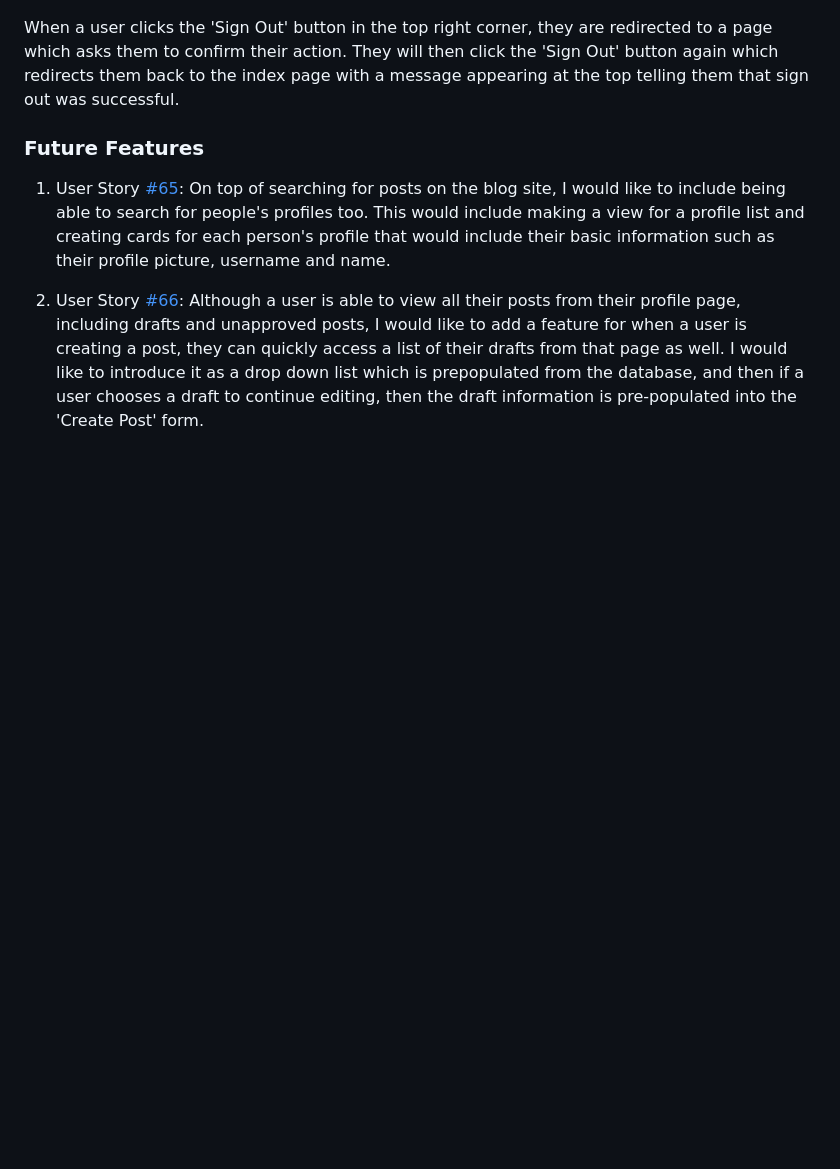
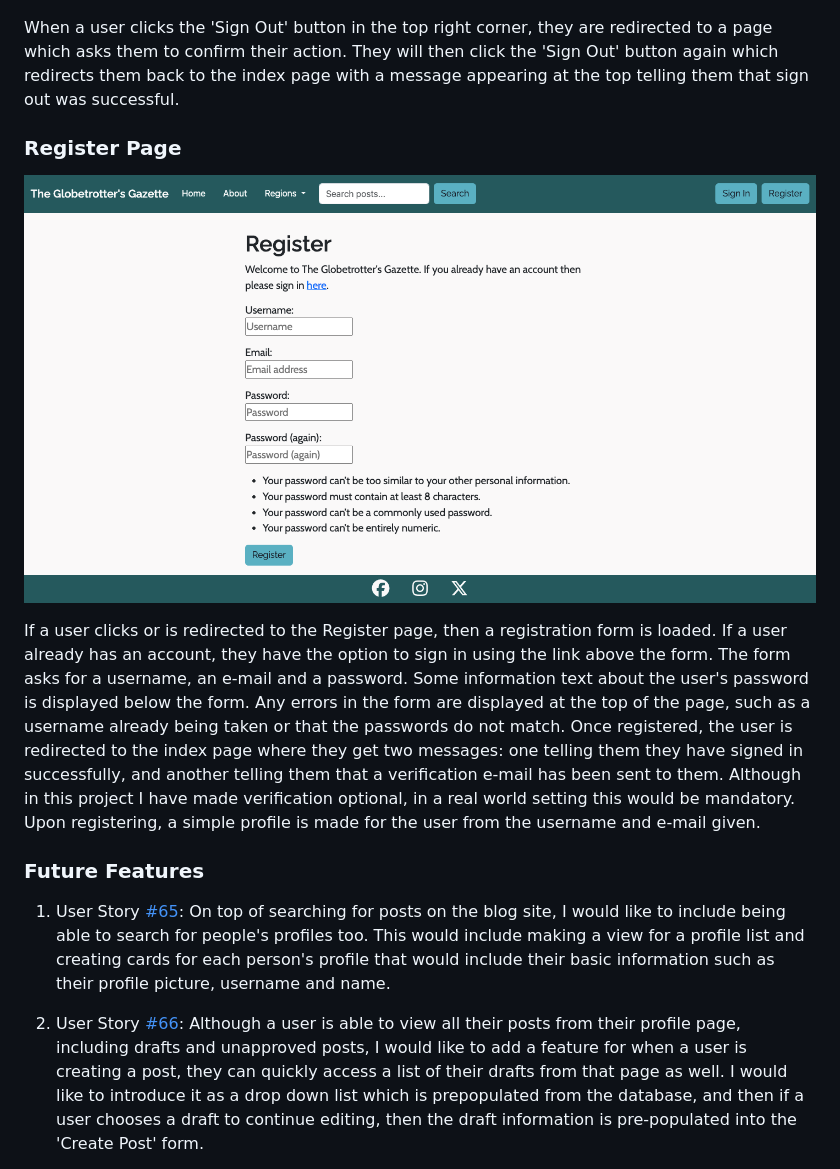
Before and after one commit to mariam138/globetrotters-gazette, a Markdown page: README.md, the part around the change. GitHub-like rendering; pictures changed too: static/images/register-page.png (added); blank space fills up the shorter version.

Commit message:
docs: add registration page feature

```diff
--- a/README.md
+++ b/README.md
@@ -166,7 +166,11 @@ The Sign In page styling is extended from the base styling of the project, and o
 
 When a user clicks the 'Sign Out' button in the top right corner, they are redirected to a page which asks them to confirm their action. They will then click the 'Sign Out' button again which redirects them back to the index page with a message appearing at the top telling them that sign out was successful.
 
+### Register Page
 
+![Register Page](static/images/register-page.png)
+
+If a user clicks or is redirected to the Register page, then a registration form is loaded. If a user already has an account, they have the option to sign in using the link above the form. The form asks for a username, an e-mail and a password. Some information text about the user's password is displayed below the form. Any errors in the form are displayed at the top of the page, such as a username already being taken or that the passwords do not match. Once registered, the user is redirected to the index page where they get two messages: one telling them they have signed in successfully, and another telling them that a verification e-mail has been sent to them. Although in this project I have made verification optional, in a real world setting this would be mandatory. Upon registering, a simple profile is made for the user from the username and e-mail given.
 
 ### Future Features
 
```
